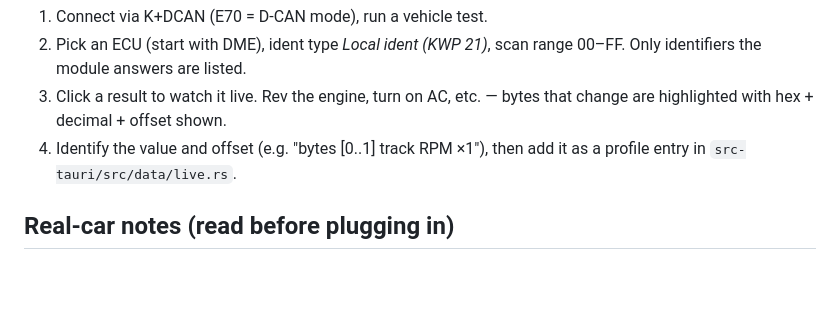
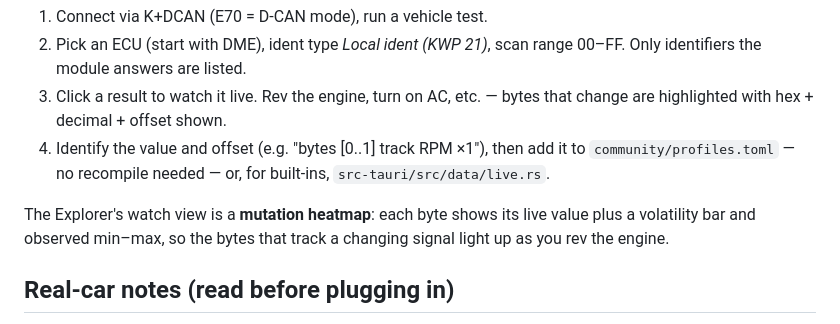
Before and after one commit to ohgeeceee/beemuu, a Markdown page: README.md, the part around one of its changes. GitHub-like rendering; blank space fills up the shorter version.

```diff
--- a/README.md
+++ b/README.md
@@ -95,7 +141,12 @@ To go beyond OBD-II (oil temp, per-bank data, transmission temps), use the
 3. Click a result to watch it live. Rev the engine, turn on AC, etc. —
    bytes that change are highlighted with hex + decimal + offset shown.
 4. Identify the value and offset (e.g. "bytes [0..1] track RPM ×1"),
-   then add it as a profile entry in `src-tauri/src/data/live.rs`.
+   then add it to `community/profiles.toml` — no recompile needed — or, for
+   built-ins, `src-tauri/src/data/live.rs`.
+
+The Explorer's watch view is a **mutation heatmap**: each byte shows its live
+value plus a volatility bar and observed min–max, so the bytes that track a
+changing signal light up as you rev the engine.
 
 ## Real-car notes (read before plugging in)
 
```
Also changed, not shown: other parts of README.md (+52 -3 lines).
